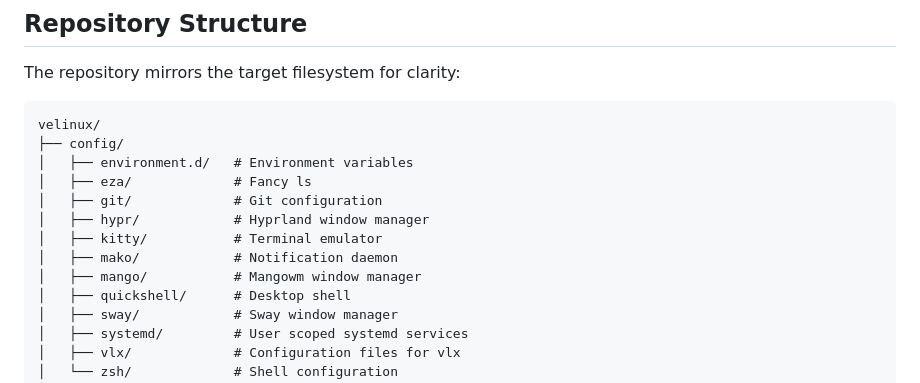
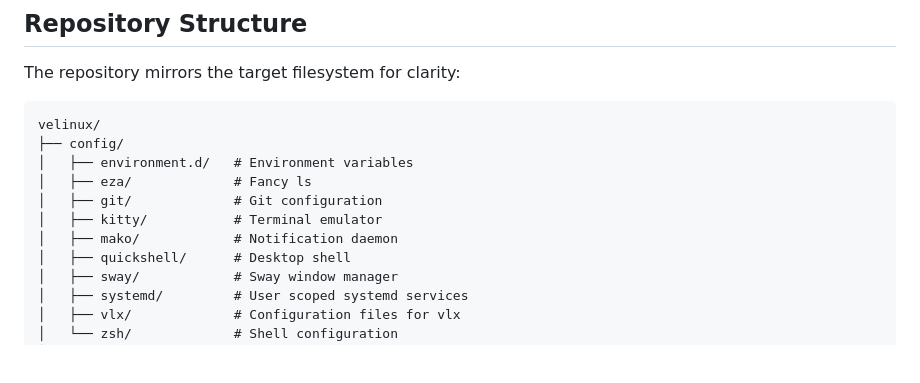
Before and after one commit to rlvelte/velinux, a Markdown page: README.md, the part around one of its changes. GitHub-like rendering; blank space fills up the shorter version.

```diff
--- a/README.md
+++ b/README.md
@@ -18,10 +18,8 @@ velinux/
 │   ├── environment.d/   # Environment variables
 │   ├── eza/             # Fancy ls
 │   ├── git/             # Git configuration
-│   ├── hypr/            # Hyprland window manager
 │   ├── kitty/           # Terminal emulator
 │   ├── mako/            # Notification daemon
-│   ├── mango/           # Mangowm window manager
 │   ├── quickshell/      # Desktop shell
 │   ├── sway/            # Sway window manager
 │   ├── systemd/         # User scoped systemd services
```
Also changed, not shown: other parts of README.md (+1 -1 lines), assets/password.png (added), assets/progress.png (added), 1 other file.
